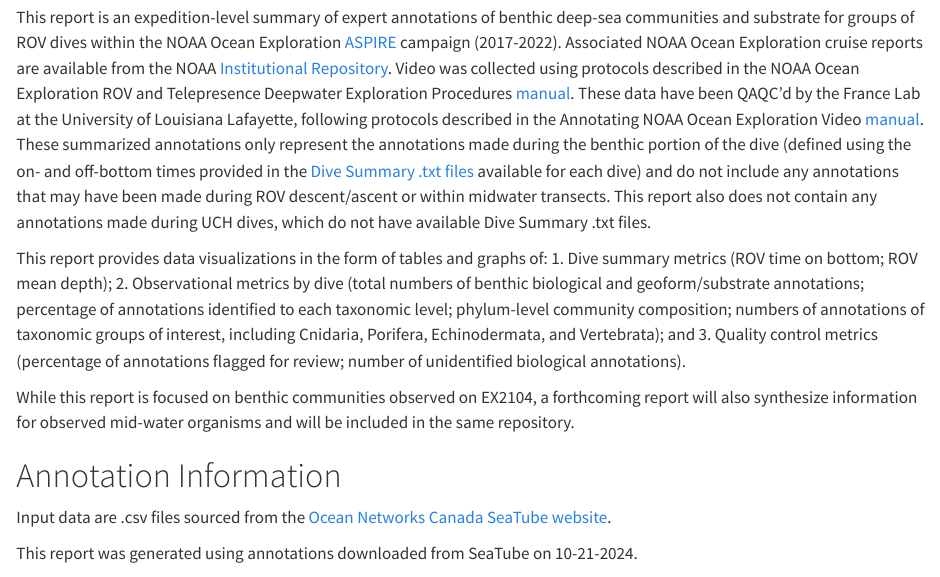
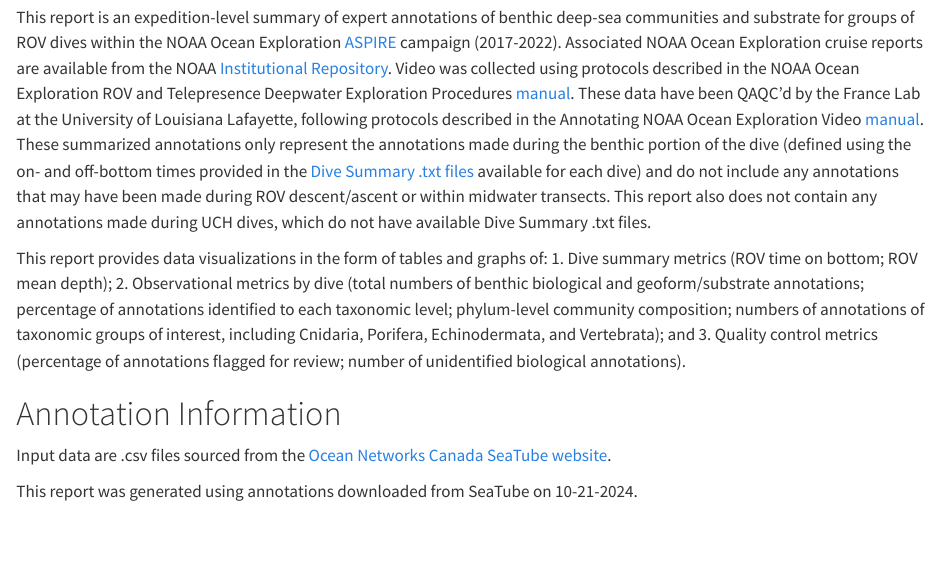
Before and after one commit to julierose-NOAA/OER_annotations_reporting, a Quarto document (Quarto/Annotations_report.qmd): the page in a window 1100 px wide, from 2040 px down. Rendered offline with R 4.5, knitr and Pandoc in place of Quarto, with nearby package versions; drawn as R Markdown's standard HTML page in place of the format the file asks for; some code elsewhere in the file could not run offline; a web font asked for in the figures is replaced by an installed one.

Commit message:
Minor text edit

```diff
--- a/Quarto/Annotations_report.qmd
+++ b/Quarto/Annotations_report.qmd
@@ -141,8 +141,6 @@
 This report is an expedition-level summary of expert annotations of benthic deep-sea communities and substrate for groups of ROV dives within the NOAA Ocean Exploration [ASPIRE](https://oceanexplorer.noaa.gov/explorations/aspire/welcome.html) campaign (2017-2022). Associated NOAA Ocean Exploration cruise reports are available from the NOAA [Institutional Repository](https://repository.library.noaa.gov/). Video was collected using protocols described in the NOAA Ocean Exploration ROV and Telepresence Deepwater Exploration Procedures [manual](https://doi.org/10.25923/n605-za83). These data have been QAQC'd by the France Lab at the University of Louisiana Lafayette, following protocols described in the Annotating NOAA Ocean Exploration Video [manual](https://oceanexplorer.noaa.gov/okeanos/collaboration-tools/science_annotations/media/NOAA_Ocean_Exploration_Video_Annotations.pdf). These summarized annotations only represent the annotations made during the benthic portion of the dive (defined using the on- and off-bottom times provided in the [Dive Summary .txt files](https://www.ncei.noaa.gov/waf/okeanos-rov-cruises/) available for each dive) and do not include any annotations that may have been made during ROV descent/ascent or within midwater transects. This report also does not contain any annotations made during UCH dives, which do not have available Dive Summary .txt files.
 
 This report provides data visualizations in the form of tables and graphs of: 1. Dive summary metrics (ROV time on bottom; ROV mean depth); 2. Observational metrics by dive (total numbers of benthic biological and geoform/substrate annotations; percentage of annotations identified to each taxonomic level; phylum-level community composition; numbers of annotations of taxonomic groups of interest, including Cnidaria, Porifera, Echinodermata, and Vertebrata); and 3. Quality control metrics (percentage of annotations flagged for review; number of unidentified biological annotations).
-
-While this report is focused on benthic communities observed on `r expedition_name`, a forthcoming report will also synthesize information for observed mid-water organisms and will be included in the same repository.
 
 # Annotation Information
 
```
